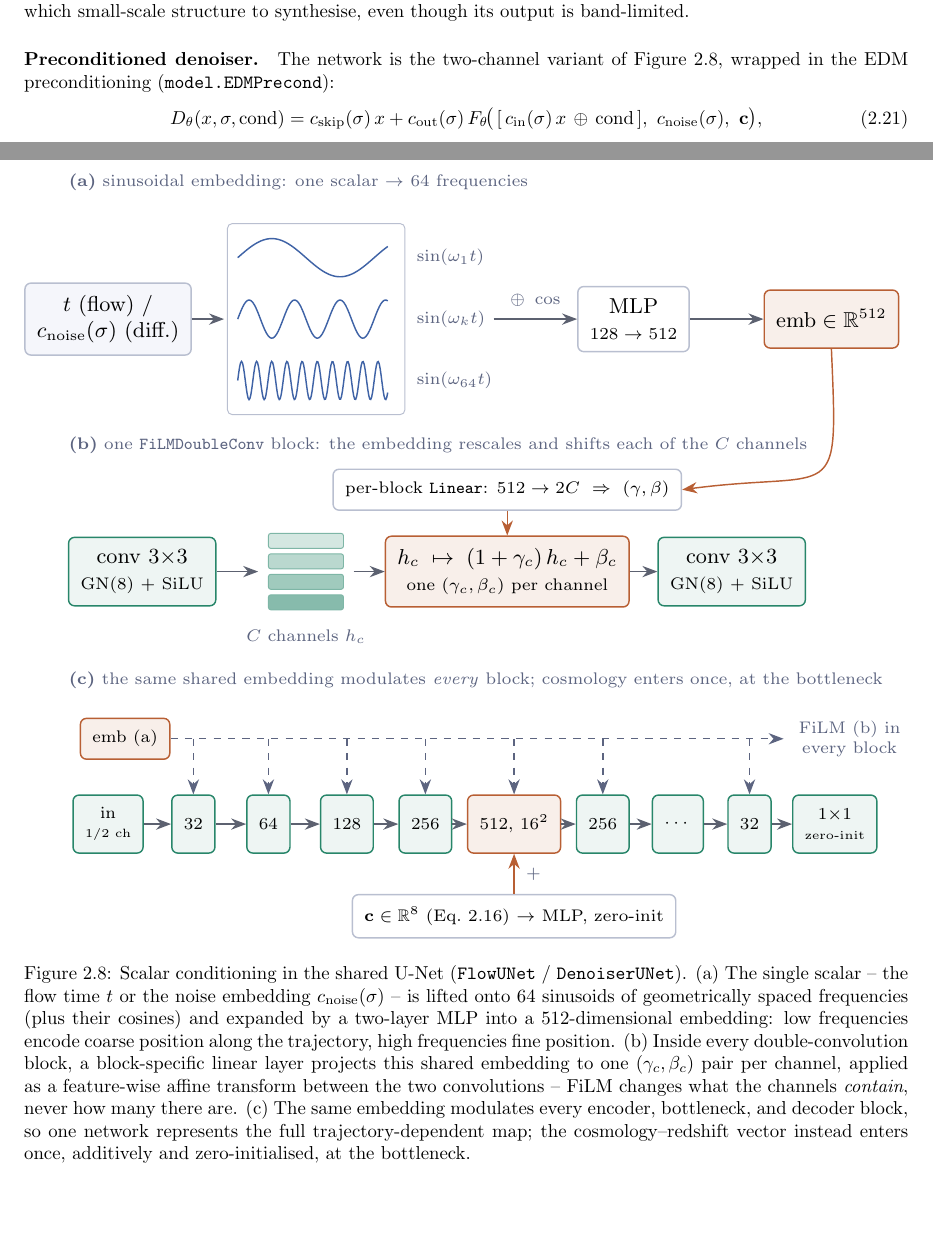
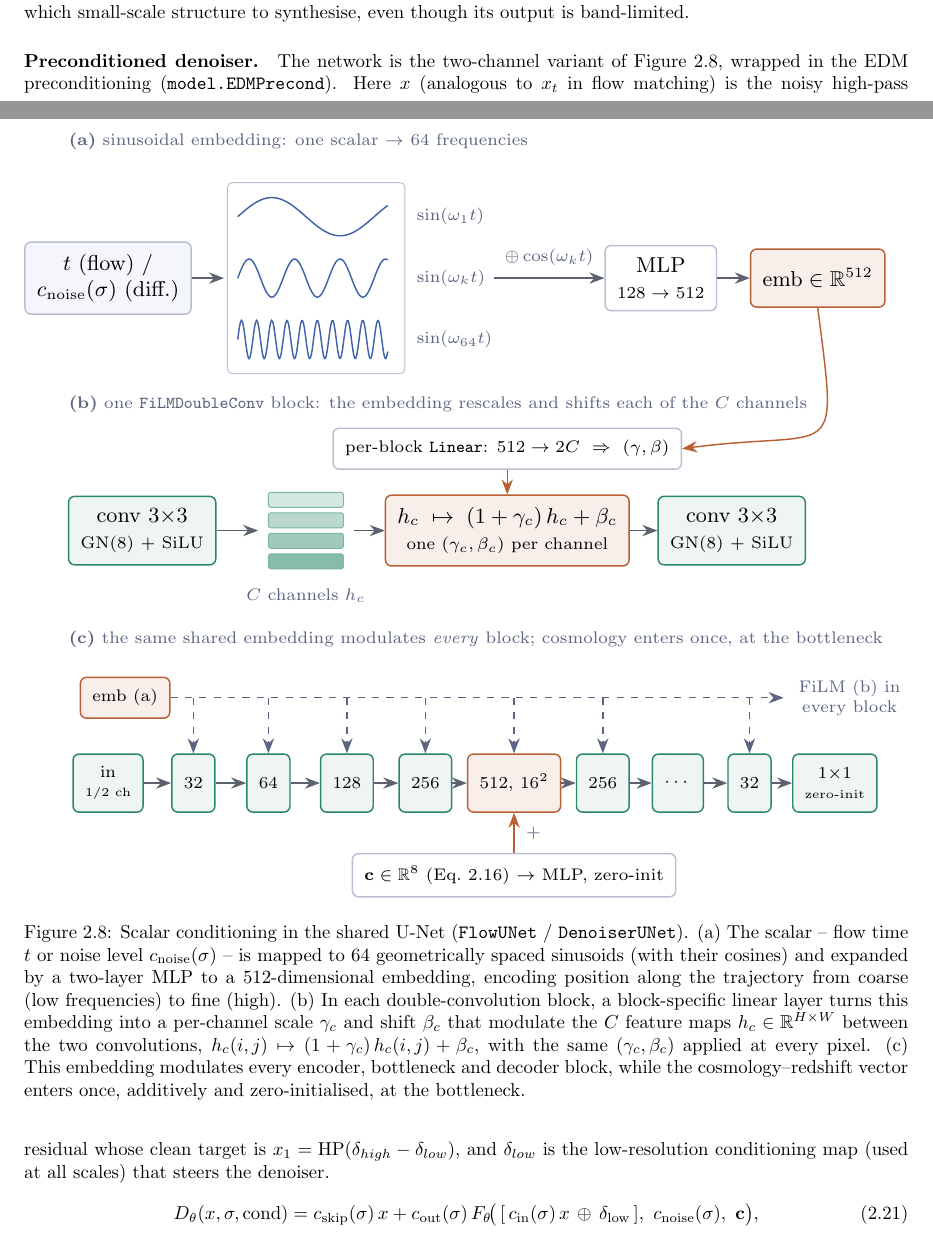
Before and after one commit to Daveofs/masterProject, a LaTeX thesis (report/report.tex): two parts of pages 24 and 25 of 50, joined at a grey line, cut so that both start at the same text, the shorter picture padded with empty space. Compiled offline with pdfLaTeX.

Commit message:
Updated caption in Diffusion figure

```diff
--- a/report/report.tex
+++ b/report/report.tex
@@ -919,7 +919,17 @@ The output head is likewise zero-initialised, so the untrained model predicts $v
     \draw[flowacc] (cosmo.north) -- (bot.south) node[midway, right=0.5mm, note] {$+$};
   \end{scope}
 \end{tikzpicture}}
-\caption{Scalar conditioning in the shared U-Net (\texttt{FlowUNet} / \texttt{DenoiserUNet}). (a) The single scalar -- the flow time $t$ or the noise embedding $c_{\mathrm{noise}}(\sigma)$ -- is lifted onto 64 sinusoids of geometrically spaced frequencies (plus their cosines) and expanded by a two-layer MLP into a 512-dimensional embedding: low frequencies encode coarse position along the trajectory, high frequencies fine position. (b) Inside every double-convolution block, a block-specific linear layer projects this shared embedding to one $(\gamma_c, \beta_c)$ pair per channel, applied as a feature-wise affine transform between the two convolutions -- FiLM changes what the channels \emph{contain}, never how many there are. (c) The same embedding modulates every encoder, bottleneck, and decoder block, so one network represents the full trajectory-dependent map; the cosmology--redshift vector instead enters once, additively and zero-initialised, at the bottleneck.}
+\caption{Scalar conditioning in the shared U-Net (\texttt{FlowUNet} / \texttt{DenoiserUNet}).
+(a) The scalar -- flow time $t$ or noise level $c_{\mathrm{noise}}(\sigma)$ -- is mapped to 64
+geometrically spaced sinusoids (with their cosines) and expanded by a two-layer MLP to a
+512-dimensional embedding, encoding position along the trajectory from coarse (low
+frequencies) to fine (high). (b) In each double-convolution block, a block-specific linear
+layer turns this embedding into a per-channel scale $\gamma_c$ and shift $\beta_c$ that
+modulate the $C$ feature maps $h_c\in\mathbb{R}^{H\times W}$ between the two convolutions,
+$h_c(i,j)\mapsto(1+\gamma_c)\,h_c(i,j)+\beta_c$, with the same $(\gamma_c,\beta_c)$ applied at
+every pixel. (c) This embedding modulates every encoder, bottleneck and decoder block, while
+the cosmology--redshift vector enters once, additively and zero-initialised, at the bottleneck.}
+
 \label{fig:film_unet}
 \end{figure}
 
@@ -928,10 +938,10 @@ The output head is likewise zero-initialised, so the untrained model predicts $v
 
 The third pipeline (\texttt{ml/diffusion/}) replaces the low$\to$high bridge with a genuinely generative process in the EDM formulation of \citeauthor{karras_elucidating_2022} (Sec.~\ref{sssec:diffusion-theory}): every sample starts from pure Gaussian noise, and the low map enters only as \emph{conditioning}. What is diffused is again not the full field but the high-pass residual $x_1 = \mathrm{HP}(\delta_{\mathrm{high}} - \delta_{\mathrm{low}})$, for the reasons of Sec.~\ref{sec:correction-pipelines}; the conditioning, by contrast, is the \emph{full} low patch at all scales, channel-concatenated to the noisy input -- the denoiser needs the large-scale context to know which small-scale structure to synthesise, even though its output is band-limited.
 
-\paragraph{Preconditioned denoiser.} The network is the two-channel variant of Figure~\ref{fig:film_unet}, wrapped in the EDM preconditioning (\texttt{model.EDMPrecond}):
+\paragraph{Preconditioned denoiser.} The network is the two-channel variant of Figure~\ref{fig:film_unet}, wrapped in the EDM preconditioning (\texttt{model.EDMPrecond}). Here $x$ (analogous to $x_t$ in flow matching) is the noisy high-pass residual whose clean target is $x_1 = \mathrm{HP}(\delta_{high}-\delta_{low})$, and $\delta_{low}$ is the low-resolution conditioning map (used at all scales) that steers the denoiser.
 \begin{equation}
   D_\theta(x, \sigma, \mathrm{cond}) = c_{\mathrm{skip}}(\sigma)\,x
-    + c_{\mathrm{out}}(\sigma)\, F_\theta\!\big(\,[\,c_{\mathrm{in}}(\sigma)\,x \,\oplus\, \mathrm{cond}\,],\ c_{\mathrm{noise}}(\sigma),\ \mathbf{c}\big),
+    + c_{\mathrm{out}}(\sigma)\, F_\theta\!\big(\,[\,c_{\mathrm{in}}(\sigma)\,x \,\oplus\, \delta_\mathrm{low}\,],\ c_{\mathrm{noise}}(\sigma),\ \mathbf{c}\big),
   \label{eq:edm_precond}
 \end{equation}
 with the standard coefficients
```
Also changed, not shown: report/report.tex (8 more changed lines), 6 other files.
